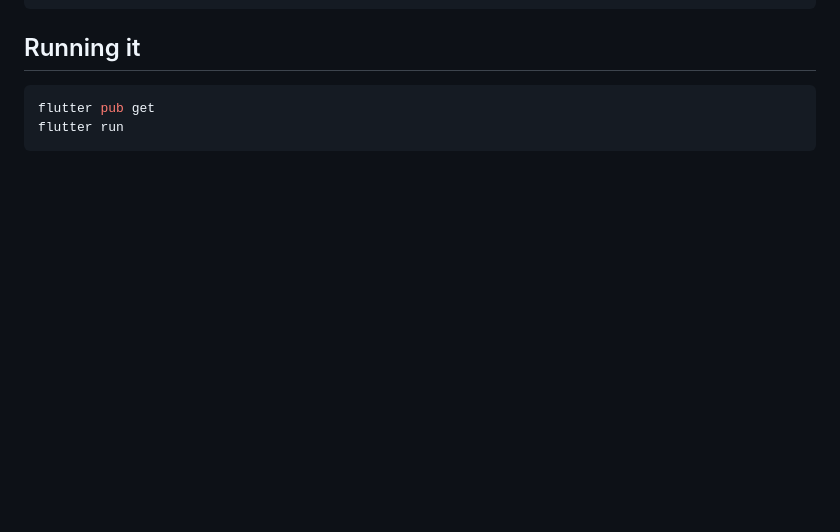
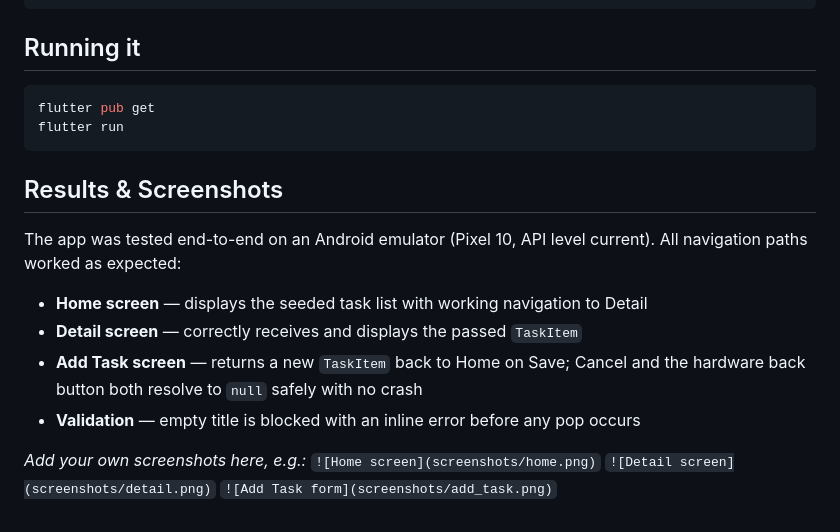
Before and after one commit to AlifLailaNabila/multiscreen_nav_lab, a Markdown page: README.md, the part around the change. Rendered like a GitHub page; blank space fills up the shorter version.

Commit message:
Add results and screenshot section to README

````diff
--- a/README.md
+++ b/README.md
@@ -101,3 +101,18 @@ multiscreen_nav_lab/
 flutter pub get
 flutter run
 ```
+## Results & Screenshots
+
+The app was tested end-to-end on an Android emulator (Pixel 10, API level current).
+All navigation paths worked as expected:
+
+- **Home screen** — displays the seeded task list with working navigation to Detail
+- **Detail screen** — correctly receives and displays the passed `TaskItem`
+- **Add Task screen** — returns a new `TaskItem` back to Home on Save; Cancel and
+  the hardware back button both resolve to `null` safely with no crash
+- **Validation** — empty title is blocked with an inline error before any pop occurs
+
+_Add your own screenshots here, e.g.:_
+`![Home screen](screenshots/home.png)`
+`![Detail screen](screenshots/detail.png)`
+`![Add Task form](screenshots/add_task.png)`
````
